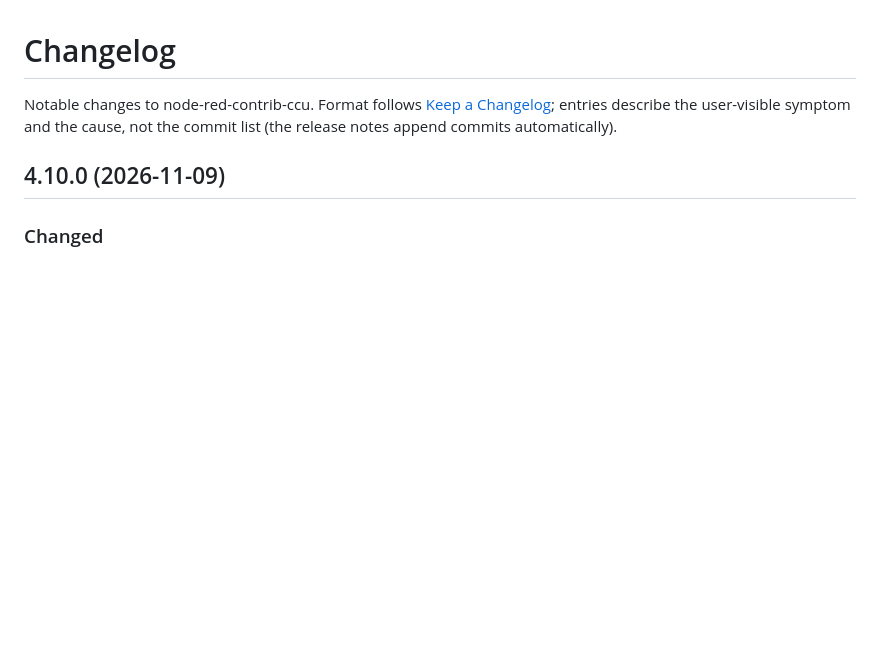
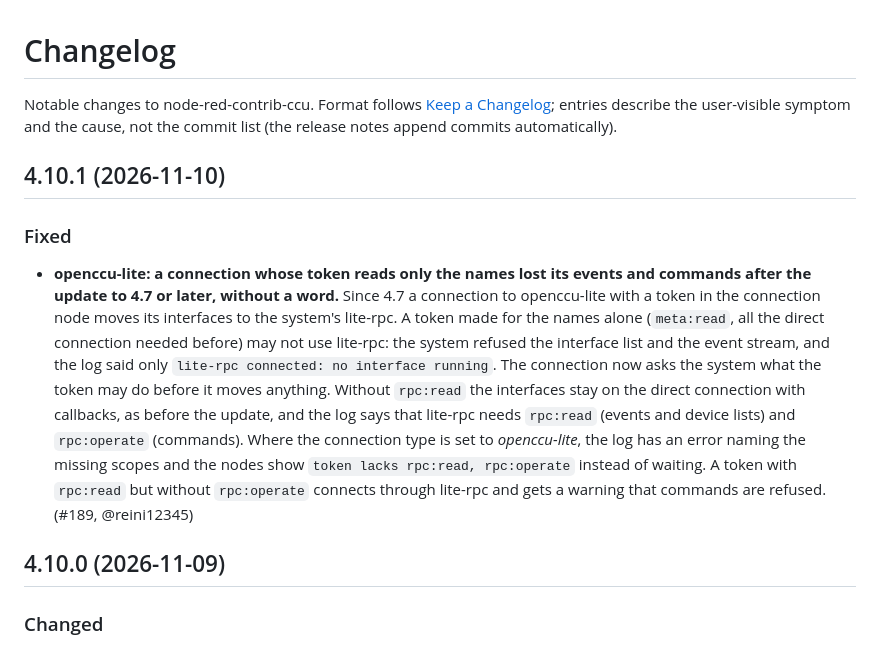
Before and after one commit to rdmtc/node-red-contrib-ccu, a Markdown page: CHANGELOG.md, the part around the change. GitHub-like rendering; blank space fills up the shorter version.

Commit message:
docs(changelog): 4.10.1
Co-Authored-By: Claude Opus 5.5 <noreply@anthropic.com>

```diff
--- a/CHANGELOG.md
+++ b/CHANGELOG.md
@@ -4,6 +4,27 @@ Notable changes to node-red-contrib-ccu. Format follows
 [Keep a Changelog](https://keepachangelog.com/); entries describe the
 user-visible symptom and the cause, not the commit list (the release notes
 append commits automatically).
+
+## 4.10.1 (2026-11-10)
+
+### Fixed
+
+- **openccu-lite: a connection whose token reads only the names lost its
+  events and commands after the update to 4.7 or later, without a word.**
+  Since 4.7 a connection to openccu-lite with a token in the connection node
+  moves its interfaces to the system's lite-rpc. A token made for the names
+  alone (`meta:read`, all the direct connection needed before) may not use
+  lite-rpc: the system refused the interface list and the event stream, and
+  the log said only `lite-rpc connected: no interface running`. The
+  connection now asks the system what the token may do before it moves
+  anything. Without `rpc:read` the interfaces stay on the direct connection
+  with callbacks, as before the update, and the log says that lite-rpc needs
+  `rpc:read` (events and device lists) and `rpc:operate` (commands). Where
+  the connection type is set to _openccu-lite_, the log has an error naming
+  the missing scopes and the nodes show `token lacks rpc:read, rpc:operate`
+  instead of waiting. A token with `rpc:read` but without `rpc:operate`
+  connects through lite-rpc and gets a warning that commands are refused.
+  (#189, @reini12345)
 
 ## 4.10.0 (2026-11-09)
 
```
